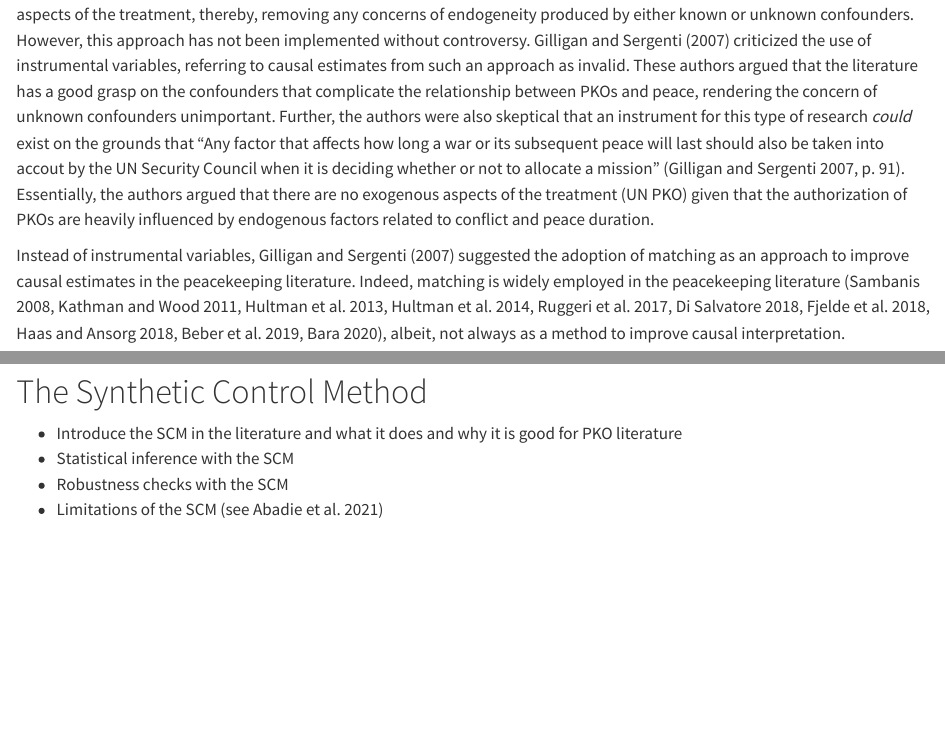
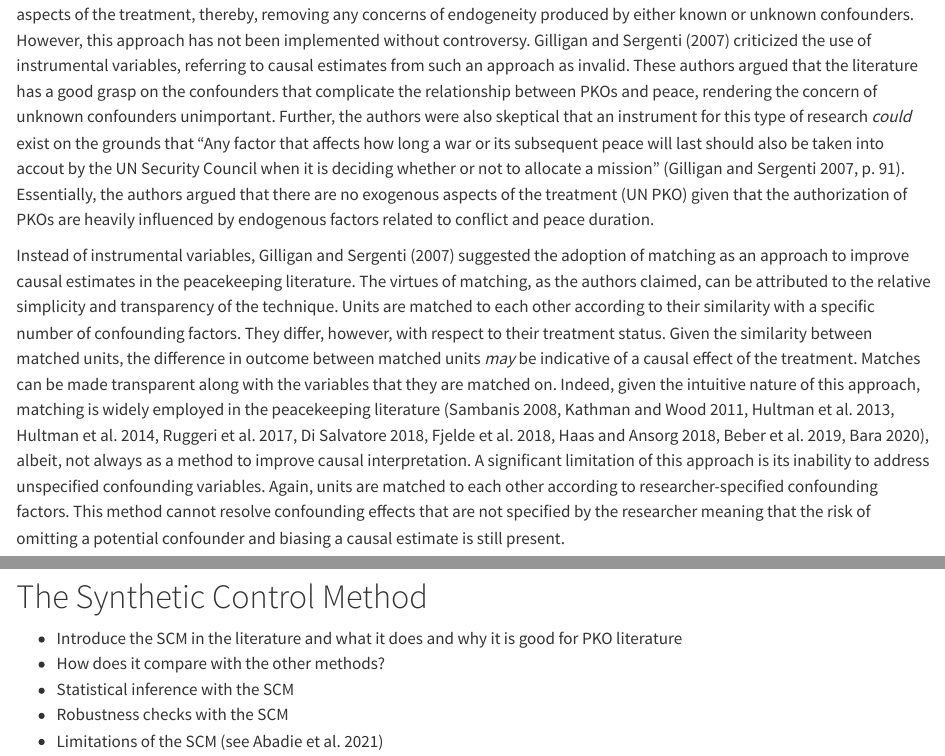
Before and after one commit to Brian-Lookabaugh/UN-PKOs-Project, a Quarto document (Manuscripts/PKO Causal Inference Word.qmd): the page in a window 1100 px wide, from 3270 px down, and a second part further down, joined at a grey line. Rendered offline with R 4.5, knitr and Pandoc in place of Quarto, with nearby package versions; drawn as R Markdown's standard HTML page in place of the format the file asks for; some code elsewhere in the file could not run offline; a font, style sheet, LaTeX package, included part or bibliography that could not be used is replaced or left out.

Commit message:
Finished the causal inference section

```diff
--- a/Manuscripts/PKO Causal Inference Word.qmd
+++ b/Manuscripts/PKO Causal Inference Word.qmd
@@ -81,7 +81,7 @@ While causal language in very much present in the PKO literature, causal methods
 
 That is not to say, however, that causal research is *impossible* in the peacekeeping literature. In select instances, researchers have manage to execute randomized controlled trials (RCTs) where access to the treatment is randomized so that no confounding can occur and causal estimates be be made (Mironova and Whitt 2015). However, these approaches are few and far between. Practically speaking, researchers do not typically have a say concerning the targets of peacebuilding programs, especially when that peacebuilding program is a PKO. Further, even if researchers had such capacity, it would be unethical to randomly assign potentially life-saving peacebuilding programs to some countries while others did not receive such treatment. In the absence of experimental data, many scholars in the field have adopted an instrumental variables approach to making causal inferences concerning the effect of PKOs (Sambanis 2008, Vivalt 2015, Ruggeri et al. 2017, Blair 2019, Bove et al. 2021). Recognizing that treatments can be explained by exogenous and endogenous factors, the instrumental variables approach seeks to remove aspects of the treatment that are endogenous and retain the exogenous aspects of the treatment. In particular, this method is appealing when there are theoretical reasons to believe that confounding variables are present that current data either does not or cannot account for. Instrumental variables adjusts for confounding factors by selecting only exogenous aspects of the treatment, thereby, removing any concerns of endogeneity produced by either known or unknown confounders. However, this approach has not been implemented without controversy. Gilligan and Sergenti (2007) criticized the use of instrumental variables, referring to causal estimates from such an approach as invalid. These authors argued that the literature has a good grasp on the confounders that complicate the relationship between PKOs and peace, rendering the concern of unknown confounders unimportant. Further, the authors were also skeptical that an instrument for this type of research *could* exist on the grounds that "Any factor that affects how long a war or its subsequent peace will last should also be taken into accout by the UN Security Council when it is deciding whether or not to allocate a mission" (Gilligan and Sergenti 2007, p. 91). Essentially, the authors argued that there are no exogenous aspects of the treatment (UN PKO) given that the authorization of PKOs are heavily influenced by endogenous factors related to conflict and peace duration.
 
-Instead of instrumental variables, Gilligan and Sergenti (2007) suggested the adoption of matching as an approach to improve causal estimates in the peacekeeping literature. Indeed, matching is widely employed in the peacekeeping literature (Sambanis 2008, Kathman and Wood 2011, Hultman et al. 2013, Hultman et al. 2014, Ruggeri et al. 2017, Di Salvatore 2018, Fjelde et al. 2018, Haas and Ansorg 2018, Beber et al. 2019, Bara 2020), albeit, not always as a method to improve causal interpretation.
+Instead of instrumental variables, Gilligan and Sergenti (2007) suggested the adoption of matching as an approach to improve causal estimates in the peacekeeping literature. The virtues of matching, as the authors claimed, can be attributed to the relative simplicity and transparency of the technique. Units are matched to each other according to their similarity with a specific number of confounding factors. They differ, however, with respect to their treatment status. Given the similarity between matched units, the difference in outcome between matched units *may* be indicative of a causal effect of the treatment. Matches can be made transparent along with the variables that they are matched on. Indeed, given the intuitive nature of this approach, matching is widely employed in the peacekeeping literature (Sambanis 2008, Kathman and Wood 2011, Hultman et al. 2013, Hultman et al. 2014, Ruggeri et al. 2017, Di Salvatore 2018, Fjelde et al. 2018, Haas and Ansorg 2018, Beber et al. 2019, Bara 2020), albeit, not always as a method to improve causal interpretation. A significant limitation of this approach is its inability to address unspecified confounding variables. Again, units are matched to each other according to researcher-specified confounding factors. This method cannot resolve confounding effects that are not specified by the researcher meaning that the risk of omitting a potential confounder and biasing a causal estimate is still present.
 
 Much like the use of matching, fixed effects are often employed in the peacekeeping literature (Joshi 2013, Hultman et al. 2014, Kocher 2014, Bove and Ruggeri 2016, 2018, Di Salvatore 2018, Fjedle et al. 2018, Haas and Ansorg 2018, Beber et al. 2019, Blair 2019, Di Salvatore 2019, Phayal 2019, Phayal and Prins 2019, Bara 2020, Bove et al. 2021), oftentimes not explicitly for causal inference purposes. The implementation of fixed effects can be helpful for making causal inferences due to its capacity to control for all observed and unobserved *time-invariant* factors of a specific unit. By creating a dummy variable for each unit, researchers can remove confounding effects that are unit-specific. Confounding effects such as these are often hard, if not impossible, to identify, which lends credit to the implementation of fixed effects. However, two glaring issues with the implementation of fixed effects for making causal inferences in the PKO literature should be noted. First, the implementation of fixed effects for the study of PKOs *as an event* for the study of post-conflict peace is impossible given that the presence of a PKO in the prior conflict is a *time-invariant variable*. In other words, it is *fixed*, meaning that a scholar studying PKOs would be unable to determine the effect of PKOs independent of the other unit-specific fixed factors. This problem, in particular, can be avoided if one alters their research question and/or their measure of PKOs. For example, if one is studying the potentially pacifying effects of PKOs *during* conflict, then PKOs, as an effect, are not fixed because the data set covers the temporal range both pre- and post-PKO. Alternatively, if one chooses not to measure PKOs using a dummy, opting to include a fluid measure such as the number of personnel involved in the PKO instead, fixed effects can still be employed given that the PKO measure is no longer a time-invariant variable. Still, while fixed effects accounts for all time-invariant aspects of a unit, it does not eliminate the potential for a *time-variant* confounder to slip through the cracks and bias estimates. While time-specific factors can be accounted for with a two-way fixed effects model that controls for each individual time-unit, errors can still occur in obtaining causal estimates (Imai and Kim 2021).
 
@@ -92,6 +92,7 @@ One particularly well-suited method for the study of the pacifying effects of PK
 # The Synthetic Control Method
 
 -   Introduce the SCM in the literature and what it does and why it is good for PKO literature
+- How does it compare with the other methods?
 -   Statistical inference with the SCM
 -   Robustness checks with the SCM
 -   Limitations of the SCM (see Abadie et al. 2021)
```
